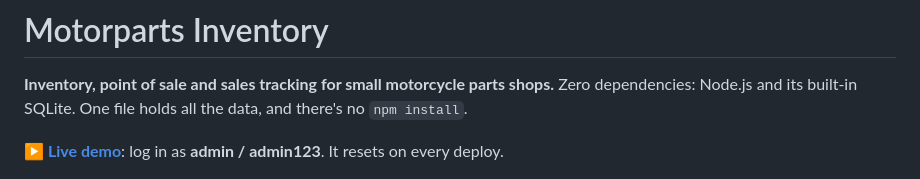
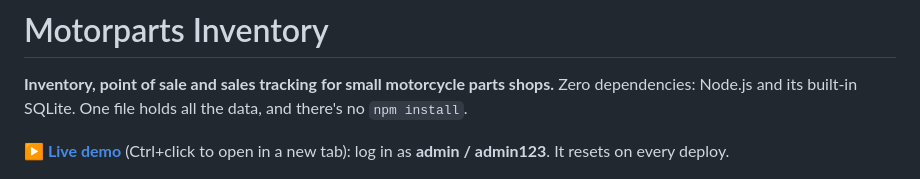
Before and after one commit to Matimbu/motorparts-inventory, a Markdown page: README.md, the part around the change. Rendered like a GitHub page.

Commit message:
Note how to open the live demo in a new tab

```diff
--- a/README.md
+++ b/README.md
@@ -3,7 +3,7 @@
 **Inventory, point of sale and sales tracking for small motorcycle parts shops.**
 Zero dependencies: Node.js and its built-in SQLite. One file holds all the data, and there's no `npm install`.
 
-**[▶ Live demo](https://motorparts-inventory-demo.up.railway.app)**: log in as **admin / admin123**. It resets on every deploy.
+**[▶ Live demo](https://motorparts-inventory-demo.up.railway.app)** (Ctrl+click to open in a new tab): log in as **admin / admin123**. It resets on every deploy.
 
 ![Dashboard](docs/screenshots/02-dashboard.png)
 
```
